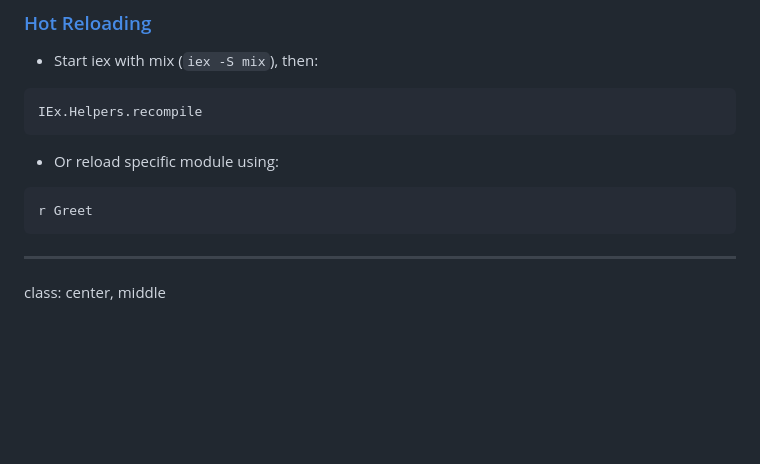
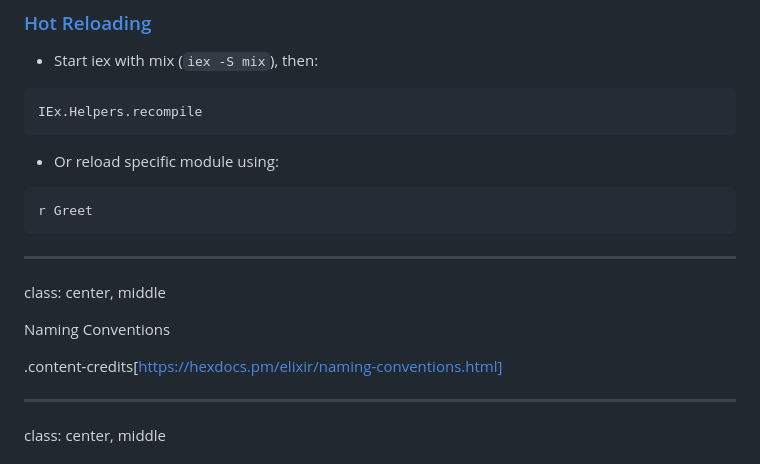
Before and after one commit to AgarwalConsulting/elixir_training, a Markdown page: slides.md, the part around the change. GitHub-like rendering; blank space fills up the shorter version.

Commit message:
Adding the naming convention slide.

````diff
--- a/slides.md
+++ b/slides.md
@@ -56,6 +56,13 @@ IEx.Helpers.recompile
 ```elixir
 r Greet
 ```
+
+---
+class: center, middle
+
+Naming Conventions
+
+.content-credits[https://hexdocs.pm/elixir/naming-conventions.html]
 
 ---
 class: center, middle
````
